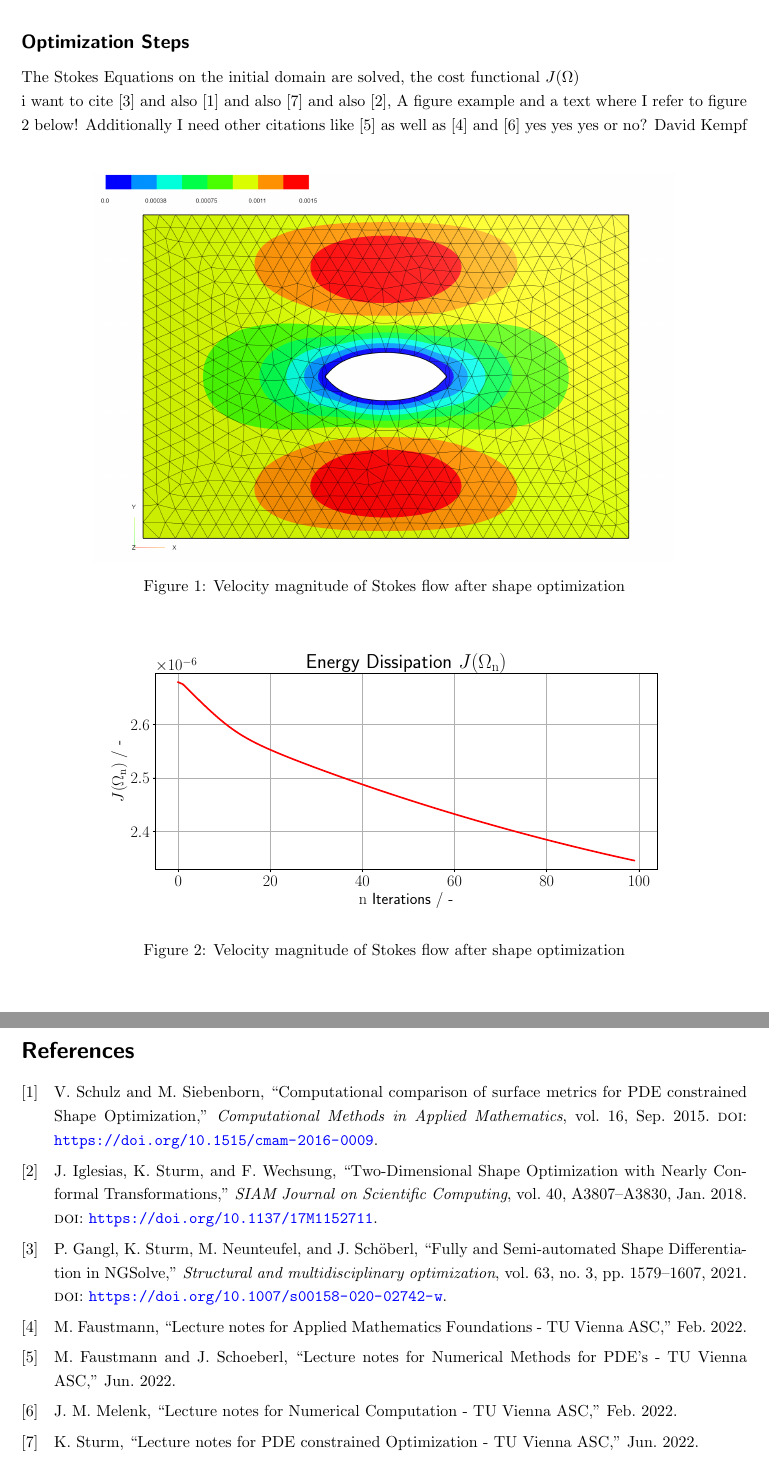
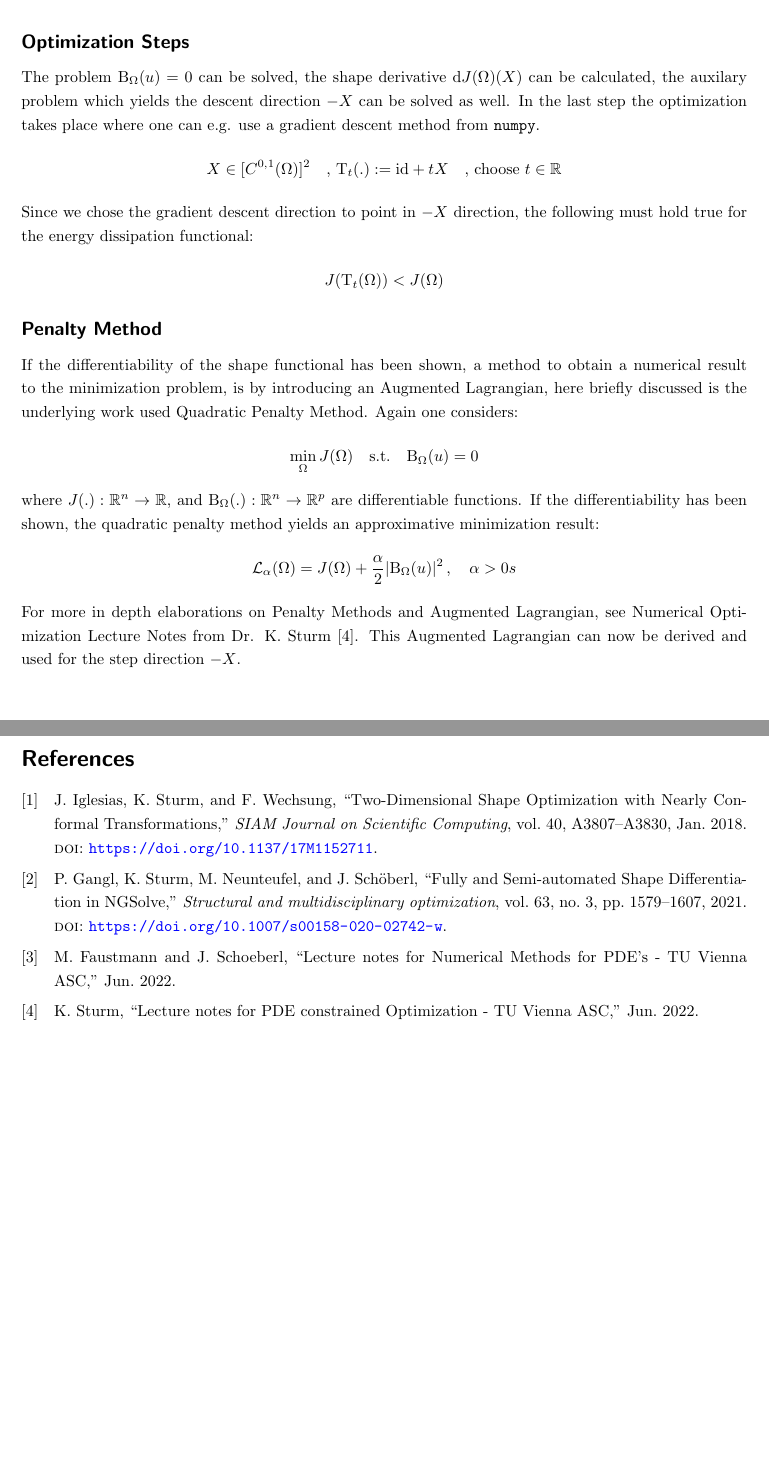
Before and after one commit to Alpel99/comp_math_SE, a LaTeX document (latex_telo/seminary_comp_math_genest_telo.tex, which reads latex_telo/content/08_chapter_1_intro.tex): two parts of pages 7 and 18 of 21 before the commit and two parts of pages 7 and 17 of 21 after it, joined at a grey line, cut so that both start at the same text. The pictures show the PDF file latex_telo/seminary_comp_math_genest_telo.pdf that the author committed with the source.

Commit message:
random commit bcs I can

```diff
--- a/latex_telo/content/08_chapter_1_intro.tex
+++ b/latex_telo/content/08_chapter_1_intro.tex
@@ -12,3 +11,4 @@ where the relevant phenomena can be described by Partial Differential Equations
 an optimization problem can be formulated. Here, the stationary linear stokes equations are
 the PDEs and the energy dissipation over the domain is optimized. The optimization can
 be described by a minimization problem which can be solved with the gradient descent method.
+Its important to note, that the PDE constraints and optimization goals used here,
@@ -22,7 +21,7 @@ A generic PDE constrained optimization problem is of the following form:
 
 \begin{align*}
         \min_{ \Omega \in \mathcal{A} } J( \Omega, u) \\
-        : \mathrm{B}_{\Omega}(u) = 0
+        s.t. \quad \mathrm{B}_{\Omega}(u) = 0
 \end{align*}
 
 Where $\Omega$ is the Domain for the PDE, $\mathcal{A}$ is the set of admissible shapes
@@ -52,25 +51,27 @@ of the auxiliary problem points in the negative direction of the gradient.
 \pagebreak
 
 \subsection*{Optimization Steps}
-The Stokes Equations on the initial domain are solved, the cost functional $J(\Omega)$
-
-
-
-i want to cite \cite{fully_semi_paper_sturm}
-and also \cite{vol_bary_constraint_paper} and also \cite{lecture_notes_sturm} and also \cite{nearly_conformal_paper},
-A figure example and a text where I refer to figure \ref{shape_opt_plot} below! Additionally I need other citations like \cite{lecture_notes_faustmann_numPDE}
-as well as \cite{lecture_notes_faustmann_AMF} and \cite{lecture_notes_melenk_numcomp}
-yes yes yes or no? David Kempf
-\begin{figure}[ht]
-    \centering
-    \includegraphics[width=0.8\textwidth]{figures/solution_shape_opt.PNG}
-	\caption{Velocity magnitude of Stokes flow after shape optimization}
-	\label{shape_opt_plot}
-\end{figure}
-
-\begin{figure}[ht]
-    \centering
-    \includegraphics[width=0.8\textwidth]{figures/energy_diss_plot.pdf}
-	\caption{Velocity magnitude of Stokes flow after shape optimization}
-	\label{shape_opt_plot}
-\end{figure}
+The problem $\mathrm{B}_{\Omega}(u) = 0$ can be solved, the shape derivative $\mathrm{d}J(\Omega)(X)$ can be calculated, the auxilary problem which yields
+the descent direction $-X$ can be solved as well. In the last step the optimization takes place where one can e.g. use a gradient descent method
+ from \texttt{numpy}.
+ \begin{align*}
+    X \in [C^{0,1}(\Omega)]^2 \quad , \, \mathrm{T}_t(.):= \mathrm{id} + tX \quad , \, \text{choose } t \in \mathbb{R}
+\end{align*}
+Since we chose the gradient descent direction to point in $-X$ direction, the following must hold true for the energy dissipation functional:
+\begin{align*}
+    J(\mathrm{T}_t(\Omega)) <J(\Omega)
+\end{align*}
+\subsection*{Penalty Method}
+If the differentiability of the shape functional has been shown, a method to obtain a numerical result to the minimization problem,
+is by introducing an Augmented Lagrangian, here briefly discussed is the underlying work used Quadratic Penalty Method. Again one considers:
+\begin{align*}
+    \min_{ \Omega} J( \Omega) \quad \text{s.t.} \quad \mathrm{B}_{\Omega}(u) = 0
+\end{align*}
+where $J(.) : \mathbb{R}^n \rightarrow \mathbb{R}$, and $\mathrm{B}_{\Omega}(.):\mathbb{R}^n \rightarrow \mathbb{R}^p$ are differentiable functions.
+If the differentiability has been shown, the quadratic penalty method yields an approximative minimization result:
+\begin{align*}
+    \mathcal{L}_{\alpha}(\Omega) = J(\Omega) + \frac{\alpha}{2}|\mathrm{B}_{\Omega}(u)|^2 \, , \quad \alpha > 0s
+\end{align*}
+For more in depth elaborations on Penalty Methods and Augmented Lagrangian,
+see Numerical Optimization Lecture Notes from Dr. K. Sturm \cite{lecture_notes_sturm}. This Augmented Lagrangian can now be derived
+and used for the step direction $-X$.
```
Also changed, not shown: latex_telo/content/09_chapter_2_stokes.tex (+2 -33 lines), latex_telo/content/appendices.tex (+46 -0 lines), latex_telo/seminary_comp_math_genest_telo.pdf, latex_telo/content/08_chapter_1_intro.tex (4 more changed lines).
